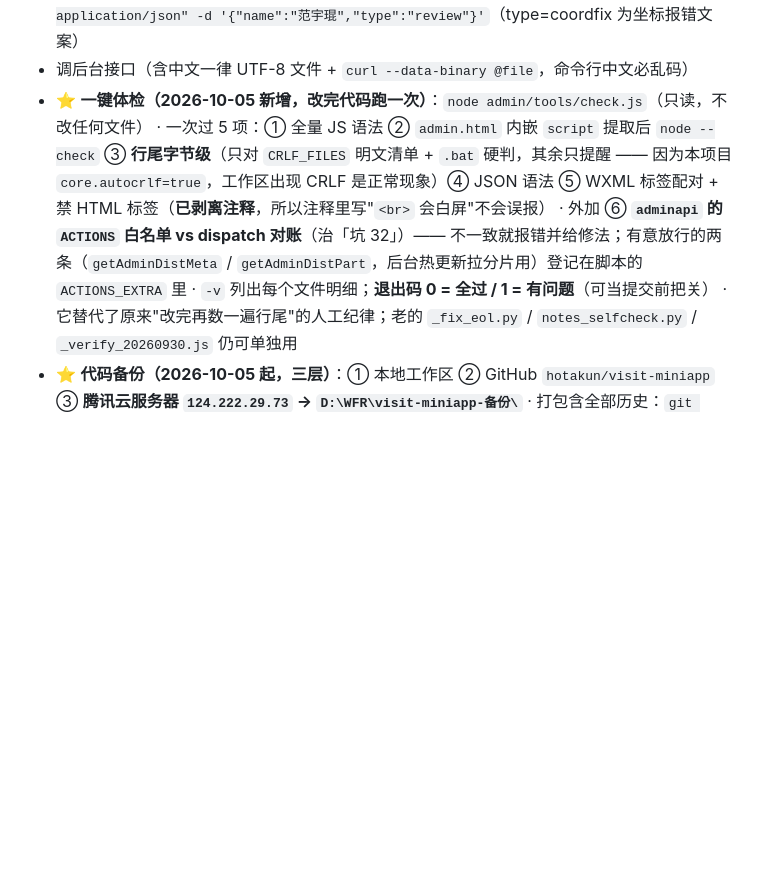
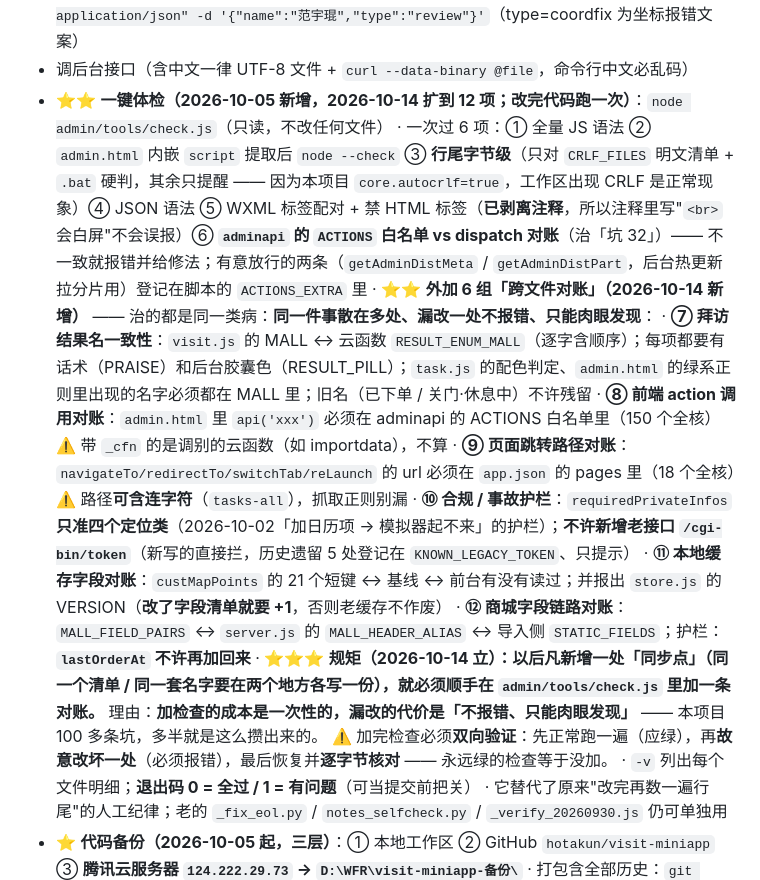
Before and after one commit to hotakun/visit-miniapp, a Markdown page: AGENTS.md, the part around the change. Drawn GitHub-style; blank space fills up the shorter version.

Commit message:
docs(AGENTS): 体检扩到 12 项（6 项基础 + 6 组跨文件对账），并立一条规矩 —— 以后新增「同步点」必须顺手加一条对账、且要双向验证

```diff
--- a/AGENTS.md
+++ b/AGENTS.md
@@ -32,9 +32,18 @@
     监控页 `http://124.222.29.73:18081/status?pw=juhuo` 看「数据截至 / 距今多久」。
 - 语音缓存接口：`curl -X POST http://localhost:18080/tts -H "Content-Type: application/json" -d '{"name":"范宇琨","type":"review"}'`（type=coordfix 为坐标报错文案）
 - 调后台接口（含中文一律 UTF-8 文件 + `curl --data-binary @file`，命令行中文必乱码）
-- ⭐ **一键体检（2026-10-05 新增，改完代码跑一次）**：`node admin/tools/check.js`（只读，不改任何文件）
-  · 一次过 5 项：① 全量 JS 语法 ② `admin.html` 内嵌 `script` 提取后 `node --check` ③ **行尾字节级**（只对 `CRLF_FILES` 明文清单 + `.bat` 硬判，其余只提醒 —— 因为本项目 `core.autocrlf=true`，工作区出现 CRLF 是正常现象）④ JSON 语法 ⑤ WXML 标签配对 + 禁 HTML 标签（**已剥离注释**，所以注释里写"`<br>` 会白屏"不会误报）
-  · 外加 ⑥ **`adminapi` 的 `ACTIONS` 白名单 vs dispatch 对账**（治「坑 32」）—— 不一致就报错并给修法；有意放行的两条（`getAdminDistMeta` / `getAdminDistPart`，后台热更新拉分片用）登记在脚本的 `ACTIONS_EXTRA` 里
+- ⭐⭐ **一键体检（2026-10-05 新增，2026-10-14 扩到 12 项；改完代码跑一次）**：`node admin/tools/check.js`（只读，不改任何文件）
+  · 一次过 6 项：① 全量 JS 语法 ② `admin.html` 内嵌 `script` 提取后 `node --check` ③ **行尾字节级**（只对 `CRLF_FILES` 明文清单 + `.bat` 硬判，其余只提醒 —— 因为本项目 `core.autocrlf=true`，工作区出现 CRLF 是正常现象）④ JSON 语法 ⑤ WXML 标签配对 + 禁 HTML 标签（**已剥离注释**，所以注释里写"`<br>` 会白屏"不会误报）⑥ **`adminapi` 的 `ACTIONS` 白名单 vs dispatch 对账**（治「坑 32」）—— 不一致就报错并给修法；有意放行的两条（`getAdminDistMeta` / `getAdminDistPart`，后台热更新拉分片用）登记在脚本的 `ACTIONS_EXTRA` 里
+  · ⭐⭐ **外加 6 组「跨文件对账」（2026-10-14 新增）** —— 治的都是同一类病：**同一件事散在多处、漏改一处不报错、只能肉眼发现**：
+    · **⑦ 拜访结果名一致性**：`visit.js` 的 MALL ↔ 云函数 `RESULT_ENUM_MALL`（逐字含顺序）；每项都要有话术（PRAISE）和后台胶囊色（RESULT_PILL）；`task.js` 的配色判定、`admin.html` 的绿系正则里出现的名字必须都在 MALL 里；旧名（已下单 / 关门·休息中）不许残留
+    · **⑧ 前端 action 调用对账**：`admin.html` 里 `api('xxx')` 必须在 adminapi 的 ACTIONS 白名单里（150 个全核）⚠️ 带 `_cfn` 的是调别的云函数（如 importdata），不算
+    · **⑨ 页面跳转路径对账**：`navigateTo/redirectTo/switchTab/reLaunch` 的 url 必须在 `app.json` 的 pages 里（18 个全核）⚠️ 路径**可含连字符**（`tasks-all`），抓取正则别漏
+    · **⑩ 合规 / 事故护栏**：`requiredPrivateInfos` **只准四个定位类**（2026-10-02「加日历项 → 模拟器起不来」的护栏）；**不许新增老接口 `/cgi-bin/token`**（新写的直接拦，历史遗留 5 处登记在 `KNOWN_LEGACY_TOKEN`、只提示）
+    · **⑪ 本地缓存字段对账**：`custMapPoints` 的 21 个短键 ↔ 基线 ↔ 前台有没有读过；并报出 `store.js` 的 VERSION（**改了字段清单就要 +1**，否则老缓存不作废）
+    · **⑫ 商城字段链路对账**：`MALL_FIELD_PAIRS` ↔ `server.js` 的 `MALL_HEADER_ALIAS` ↔ 导入侧 `STATIC_FIELDS`；护栏：**`lastOrderAt` 不许再加回来**
+  · ⭐⭐⭐ **规矩（2026-10-14 立）：以后凡新增一处「同步点」（同一个清单 / 同一套名字要在两个地方各写一份），就必须顺手在 `admin/tools/check.js` 里加一条对账。**
+    理由：**加检查的成本是一次性的，漏改的代价是「不报错、只能肉眼发现」** —— 本项目 100 多条坑，多半就是这么攒出来的。
+    ⚠️ 加完检查必须**双向验证**：先正常跑一遍（应绿），再**故意改坏一处**（必须报错），最后恢复并**逐字节核对** —— 永远绿的检查等于没加。
   · `-v` 列出每个文件明细；**退出码 0 = 全过 / 1 = 有问题**（可当提交前把关）
   · 它替代了原来"改完再数一遍行尾"的人工纪律；老的 `_fix_eol.py` / `notes_selfcheck.py` / `_verify_20260930.js` 仍可单独用
 - ⭐ **代码备份（2026-10-05 起，三层）**：① 本地工作区 ② GitHub `hotakun/visit-miniapp` ③ **腾讯云服务器 `124.222.29.73` → `D:\WFR\visit-miniapp-备份\`**
```
